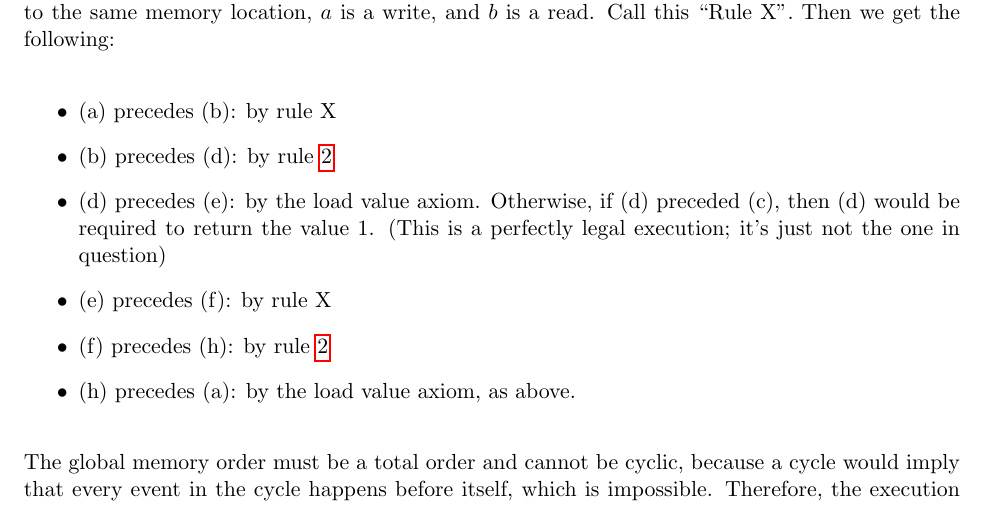
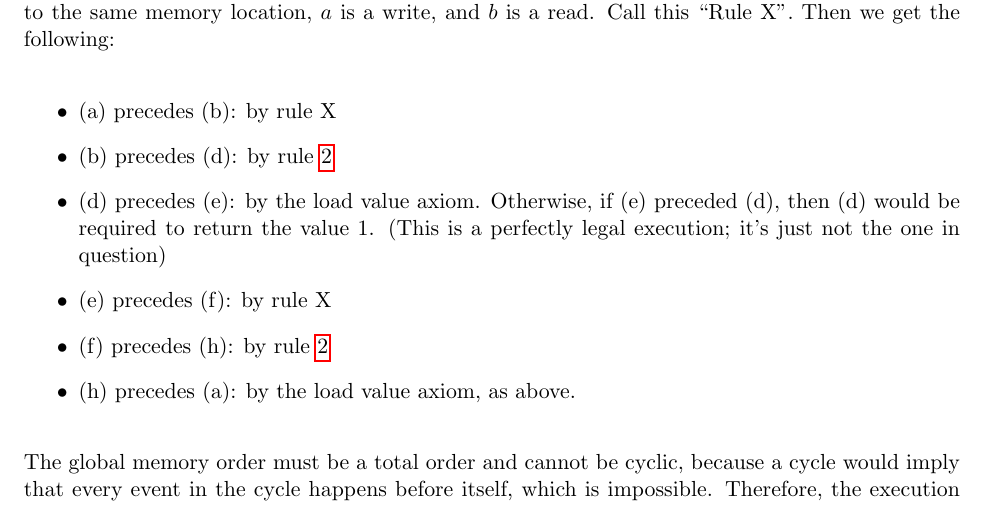
Before and after one commit to riscv/riscv-isa-manual, a LaTeX thesis (src/riscv-spec.tex, which reads src/memory.tex): part of page 165 of 197, cut so that both start at the same text. Compiled offline with pdfLaTeX.

Commit message:
Fix typo

```diff
--- a/src/memory.tex
+++ b/src/memory.tex
@@ -179,7 +179,7 @@ memory access $a$ precedes memory access $b$ in preserved program order (and hen
 \begin{itemize}
   \item (a) precedes (b): by rule X
   \item (b) precedes (d): by rule \ref{ppo:fence}
-  \item (d) precedes (e): by the load value axiom.  Otherwise, if (d) preceded (c), then (d) would be required to return the value 1.  (This is a perfectly legal execution; it's just not the one in question)
+  \item (d) precedes (e): by the load value axiom.  Otherwise, if (e) preceded (d), then (d) would be required to return the value 1.  (This is a perfectly legal execution; it's just not the one in question)
   \item (e) precedes (f): by rule X
   \item (f) precedes (h): by rule \ref{ppo:fence}
   \item (h) precedes (a): by the load value axiom, as above.
```
